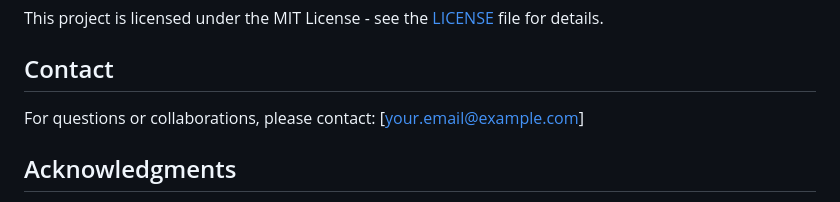
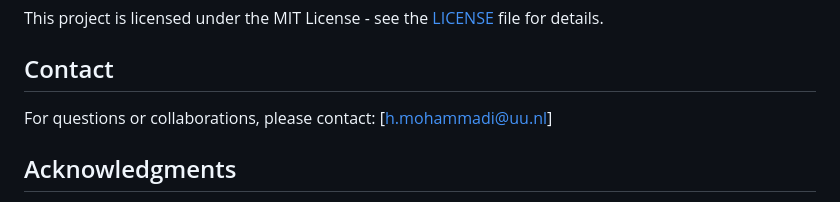
Before and after one commit to mohammadi-hadi/cultural-moral-judgments-llms, a Markdown page: README.md, the part around the change. GitHub-like rendering.

```diff
--- a/README.md
+++ b/README.md
@@ -163,7 +163,7 @@ This project is licensed under the MIT License - see the [LICENSE](LICENSE) file
 
 ## Contact
 
-For questions or collaborations, please contact: [your.email@example.com]
+For questions or collaborations, please contact: [h.mohammadi@uu.nl]
 
 ## Acknowledgments
 
```
